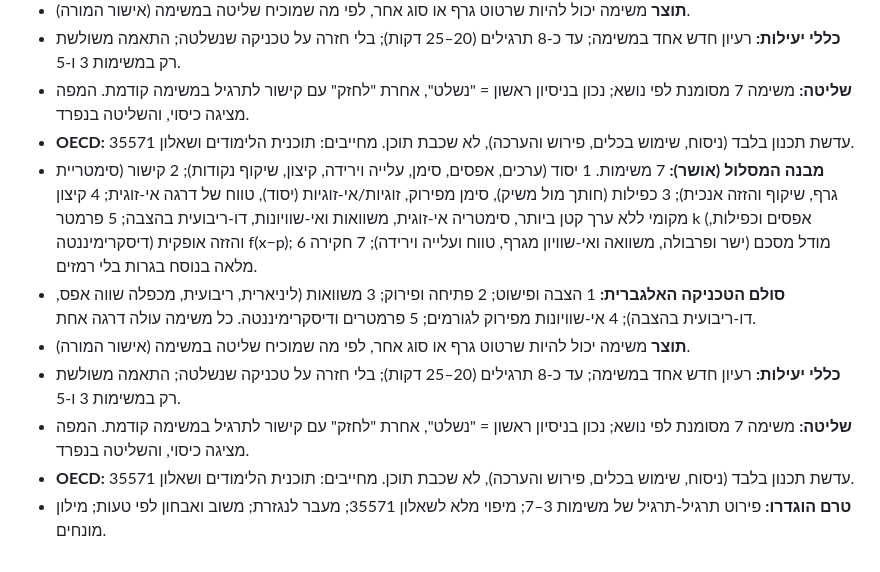
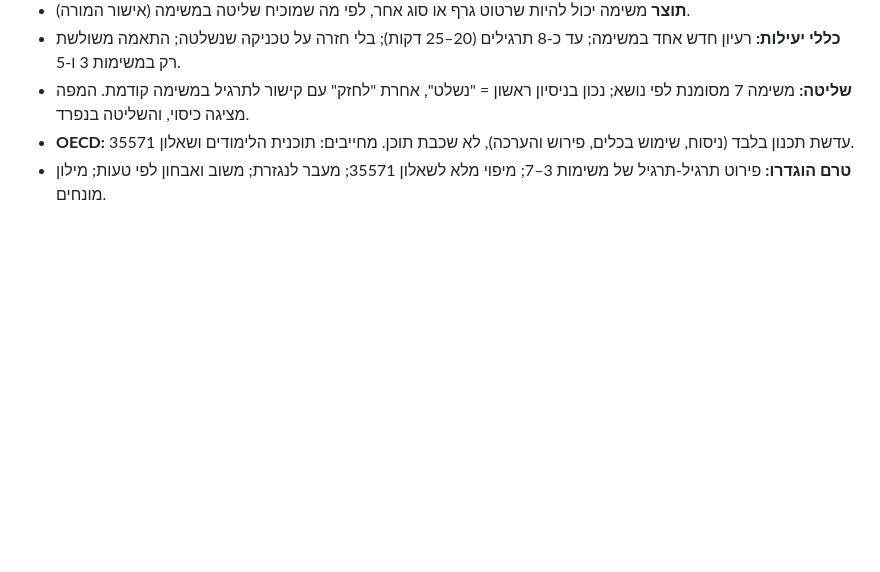
Before and after one commit to eraneshel/math, a Markdown page: CLAUDE.md, the part around the change. GitHub-like rendering; blank space fills up the shorter version.

Commit message:
CLAUDE.md: remove duplicated section 9 block
Co-Authored-By: Claude Sonnet 5.5 <noreply@anthropic.com>
Claude-Session: https://claude.ai/code/session_014VH8fKcHFFbbKPtSwJNZgC

```diff
--- a/CLAUDE.md
+++ b/CLAUDE.md
@@ -80,10 +80,4 @@
 - **כללי יעילות:** רעיון חדש אחד במשימה; עד כ-8 תרגילים (20–25 דקות); בלי חזרה על טכניקה שנשלטה; התאמה משולשת רק במשימות 3 ו-5.
 - **שליטה:** משימה 7 מסומנת לפי נושא; נכון בניסיון ראשון = "נשלט", אחרת "לחזק" עם קישור לתרגיל במשימה קודמת. המפה מציגה כיסוי, והשליטה בנפרד.
 - **OECD:** עדשת תכנון בלבד (ניסוח, שימוש בכלים, פירוש והערכה), לא שכבת תוכן. מחייבים: תוכנית הלימודים ושאלון 35571.
-- **מבנה המסלול (אושר):** 7 משימות. 1 יסוד (ערכים, אפסים, סימן, עלייה וירידה, קיצון, שיקוף נקודות); 2 קישור (סימטריית גרף, שיקוף והזזה אנכית); 3 כפילות (חותך מול משיק), סימן מפירוק, זוגיות/אי-זוגיות (יסוד), טווח של דרגה אי-זוגית; 4 קיצון מקומי ללא ערך קטן ביותר, סימטריה אי-זוגית, משוואות ואי-שוויונות, דו-ריבועית בהצבה; 5 פרמטר k (אפסים וכפילות, דיסקרימיננטה) והזזה אופקית f(x−p); 6 מודל מסכם (ישר ופרבולה, משוואה ואי-שוויון מגרף, טווח ועלייה וירידה); 7 חקירה מלאה בנוסח בגרות בלי רמזים.
-- **סולם הטכניקה האלגברית:** 1 הצבה ופישוט; 2 פתיחה ופירוק; 3 משוואות (ליניארית, ריבועית, מכפלה שווה אפס, דו-ריבועית בהצבה); 4 אי-שוויונות מפירוק לגורמים; 5 פרמטרים ודיסקרימיננטה. כל משימה עולה דרגה אחת.
-- **תוצר** משימה יכול להיות שרטוט גרף או סוג אחר, לפי מה שמוכיח שליטה במשימה (אישור המורה).
-- **כללי יעילות:** רעיון חדש אחד במשימה; עד כ-8 תרגילים (20–25 דקות); בלי חזרה על טכניקה שנשלטה; התאמה משולשת רק במשימות 3 ו-5.
-- **שליטה:** משימה 7 מסומנת לפי נושא; נכון בניסיון ראשון = "נשלט", אחרת "לחזק" עם קישור לתרגיל במשימה קודמת. המפה מציגה כיסוי, והשליטה בנפרד.
-- **OECD:** עדשת תכנון בלבד (ניסוח, שימוש בכלים, פירוש והערכה), לא שכבת תוכן. מחייבים: תוכנית הלימודים ושאלון 35571.
 - **טרם הוגדרו:** פירוט תרגיל-תרגיל של משימות 3–7; מיפוי מלא לשאלון 35571; מעבר לנגזרת; משוב ואבחון לפי טעות; מילון מונחים.
```
